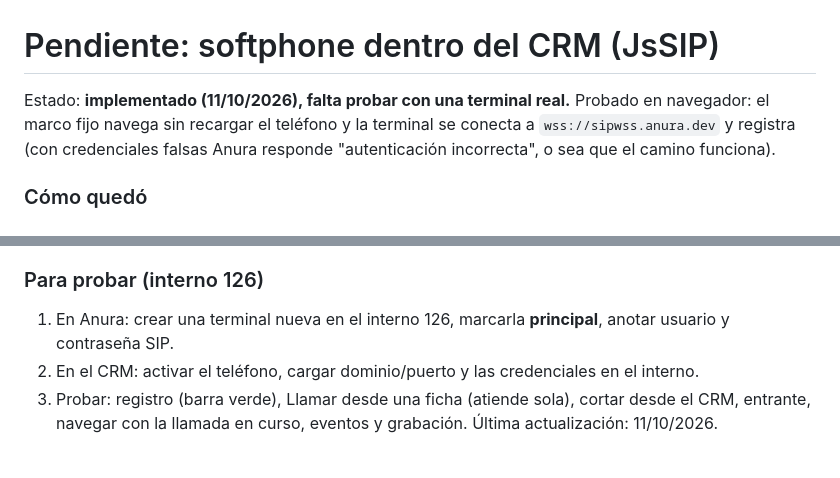
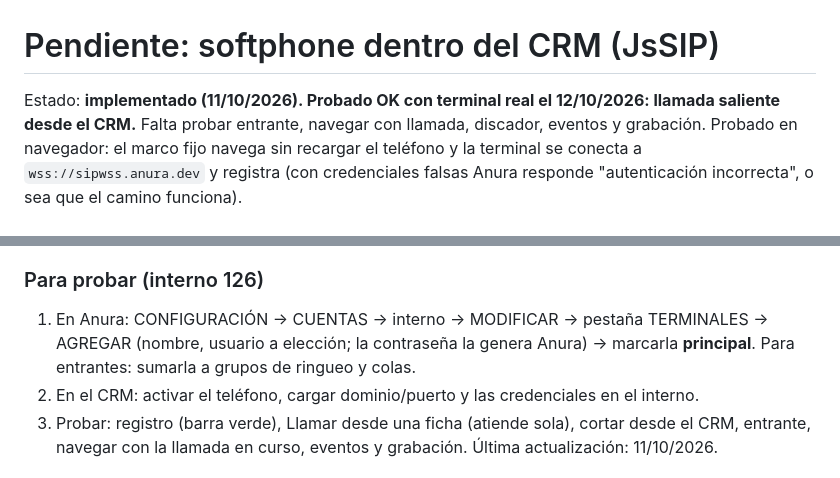
Before and after one commit to NachoGuidali/crm-ventas, a Markdown page: docs/PENDIENTE_SOFTPHONE.md, 2 parts joined by grey strips. GitHub-like rendering.

Commit message:
Docs softphone: probado OK con terminal real (saliente) y pasos para crear la terminal
Co-Authored-By: Claude Opus 5.5 <noreply@anthropic.com>

```diff
--- a/docs/PENDIENTE_SOFTPHONE.md
+++ b/docs/PENDIENTE_SOFTPHONE.md
@@ -1,6 +1,6 @@
 # Pendiente: softphone dentro del CRM (JsSIP)
 
-Estado: **implementado (11/10/2026), falta probar con una terminal real.** Probado en navegador: el marco fijo
+Estado: **implementado (11/10/2026). Probado OK con terminal real el 12/10/2026: llamada saliente desde el CRM.** Falta probar entrante, navegar con llamada, discador, eventos y grabación. Probado en navegador: el marco fijo
 navega sin recargar el teléfono y la terminal se conecta a `wss://sipwss.anura.dev` y registra (con credenciales falsas
 Anura responde "autenticación incorrecta", o sea que el camino funciona).
 
@@ -18,7 +18,8 @@ Anura responde "autenticación incorrecta", o sea que el camino funciona).
 - El aviso de llamada de las pantallas usa el teléfono para cortar y ya no muestra "Ir a Anura".
 
 ### Para probar (interno 126)
-1. En Anura: crear una terminal nueva en el interno 126, marcarla **principal**, anotar usuario y contraseña SIP.
+1. En Anura: CONFIGURACIÓN → CUENTAS → interno → MODIFICAR → pestaña TERMINALES → AGREGAR (nombre, usuario a
+   elección; la contraseña la genera Anura) → marcarla **principal**. Para entrantes: sumarla a grupos de ringueo y colas.
 2. En el CRM: activar el teléfono, cargar dominio/puerto y las credenciales en el interno.
 3. Probar: registro (barra verde), Llamar desde una ficha (atiende sola), cortar desde el CRM, entrante, navegar con
    la llamada en curso, eventos y grabación.
```
